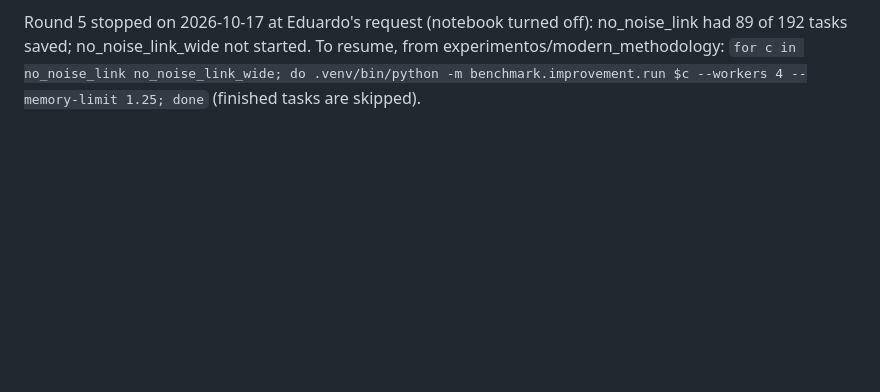
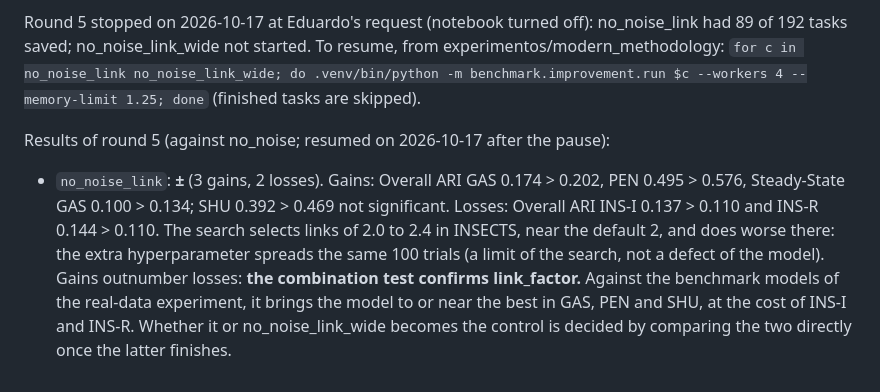
Before and after one commit to eduardo-ufmg/microtedaclus-reassessment, a Markdown page: experimentos/modern_methodology/improvement_log.md, the part around the change. GitHub-like rendering; blank space fills up the shorter version.

Commit message:
Record the combination of no_noise with the tuned link

```diff
--- a/experimentos/modern_methodology/improvement_log.md
+++ b/experimentos/modern_methodology/improvement_log.md
@@ -266,3 +266,15 @@ Round 5 stopped on 2026-10-17 at Eduardo's request (notebook turned off): no_noi
 of 192 tasks saved; no_noise_link_wide not started. To resume, from experimentos/modern_methodology:
 `for c in no_noise_link no_noise_link_wide; do .venv/bin/python -m benchmark.improvement.run $c --workers 4 --memory-limit 1.25; done`
 (finished tasks are skipped).
+
+Results of round 5 (against no_noise; resumed on 2026-10-17 after the pause):
+
+- `no_noise_link`: **±** (3 gains, 2 losses). Gains: Overall ARI GAS 0.174 > 0.202, PEN 0.495 >
+  0.576, Steady-State GAS 0.100 > 0.134; SHU 0.392 > 0.469 not significant. Losses: Overall ARI
+  INS-I 0.137 > 0.110 and INS-R 0.144 > 0.110. The search selects links of 2.0 to 2.4 in INSECTS,
+  near the default 2, and does worse there: the extra hyperparameter spreads the same 100
+  trials (a limit of the search, not a defect of the model). Gains outnumber losses: **the
+  combination test confirms link_factor.** Against the benchmark models of the real-data
+  experiment, it brings the model to or near the best in GAS, PEN and SHU, at the cost of
+  INS-I and INS-R. Whether it or no_noise_link_wide becomes the control is decided by comparing
+  the two directly once the latter finishes.
```
